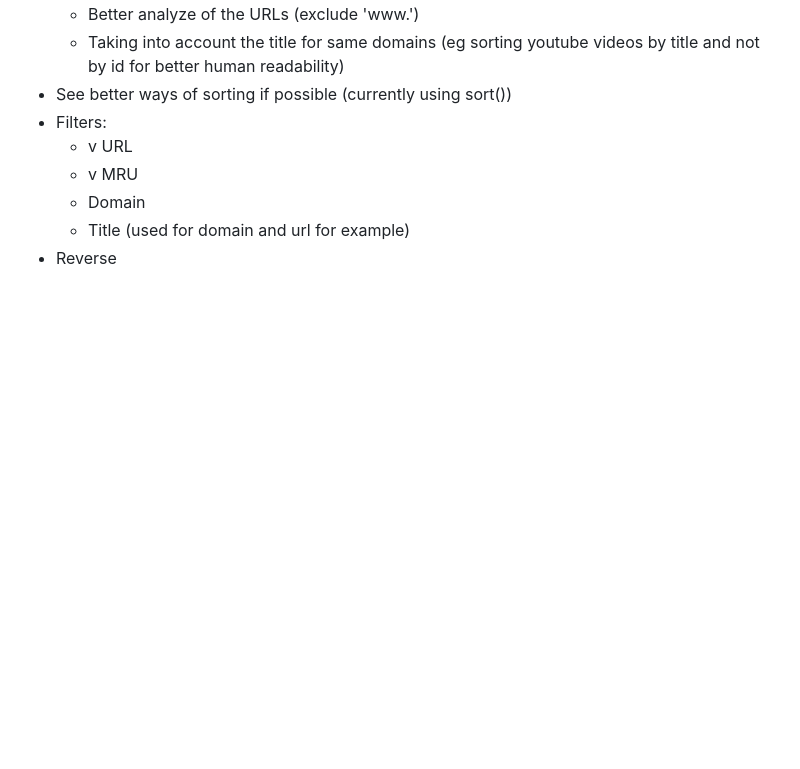
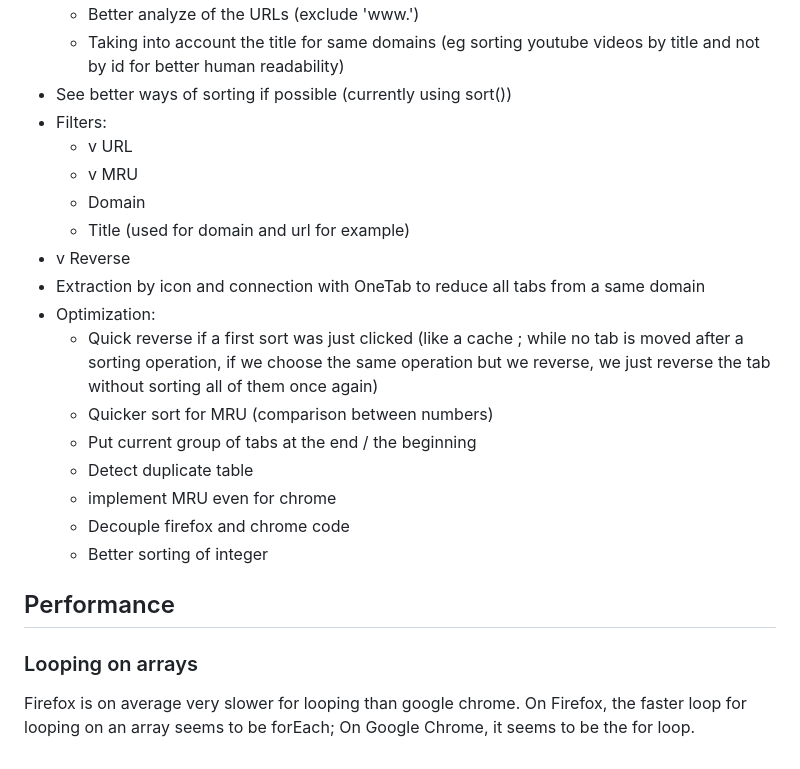
Before and after one commit to etienneschalk/tab-sorter-firefox, a Markdown page: README.md, the part around the change. GitHub-like rendering; blank space fills up the shorter version.

```diff
--- a/README.md
+++ b/README.md
@@ -16,4 +16,22 @@
   - v MRU
   - Domain
   - Title (used for domain and url for example)
-- Reverse
+- v Reverse
+- Extraction by icon and connection with OneTab to reduce all tabs from a same domain
+- Optimization:
+  - Quick reverse if a first sort was just clicked
+   (like a cache ; while no tab is moved after a sorting operation, if we choose the same operation but we reverse, we just reverse the tab without sorting all of them once again)
+  - Quicker sort for MRU (comparison between numbers)
+  - Put current group of tabs at the end / the beginning
+  - Detect duplicate table
+  - implement MRU even for chrome
+  - Decouple firefox and chrome code
+  - Better sorting of integer
+
+## Performance
+
+### Looping on arrays
+
+Firefox is on average very slower for looping than google chrome.
+On Firefox, the faster loop for looping on an array seems to be forEach;
+On Google Chrome, it seems to be the for loop.
```
Also changed, not shown: icons/icon-48.png, icons/icon-96.png, 7 other files.
